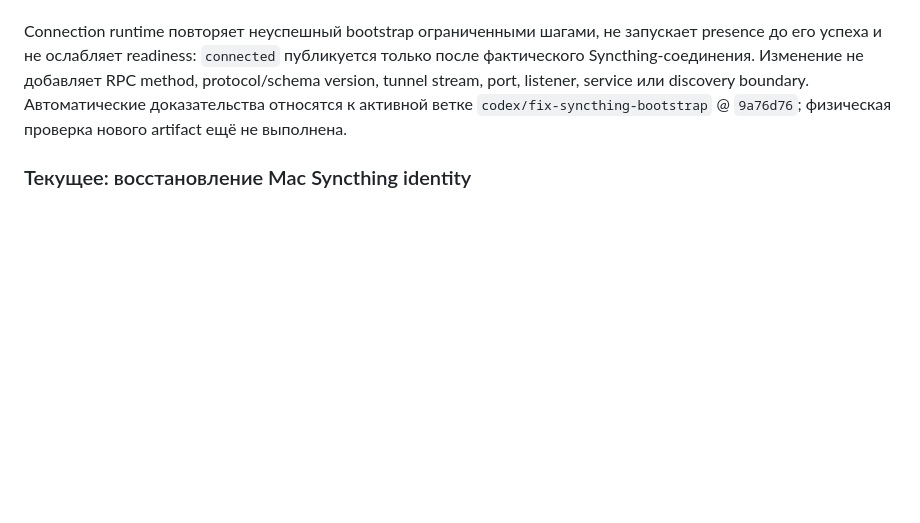
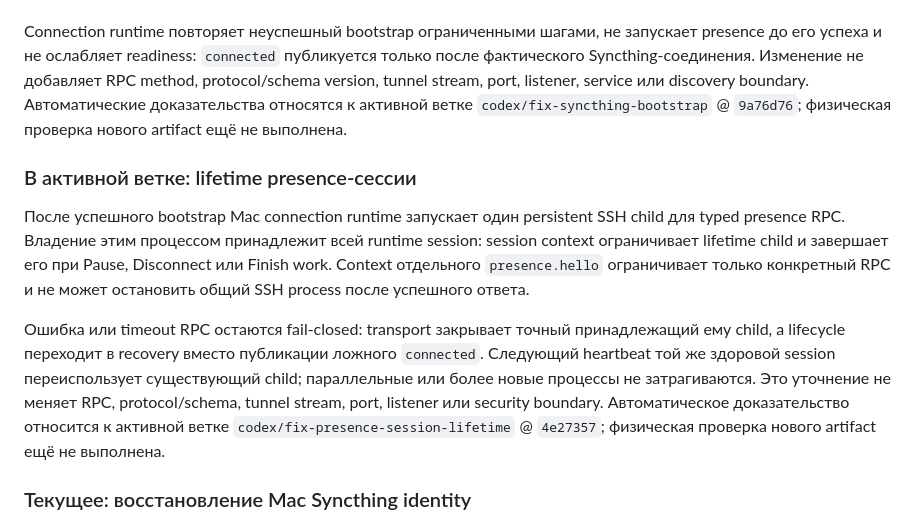
Before and after one commit to Dmitbd/remote-docker, a Markdown page: docs/project/ARCHITECTURE.md, the part around the change. GitHub-like rendering; blank space fills up the shorter version.

```diff
--- a/docs/project/ARCHITECTURE.md
+++ b/docs/project/ARCHITECTURE.md
@@ -157,6 +157,12 @@ Bootstrap передаёт полный текущий managed folder snapshot:
 
 Connection runtime повторяет неуспешный bootstrap ограниченными шагами, не запускает presence до его успеха и не ослабляет readiness: `connected` публикуется только после фактического Syncthing-соединения. Изменение не добавляет RPC method, protocol/schema version, tunnel stream, port, listener, service или discovery boundary. Автоматические доказательства относятся к активной ветке `codex/fix-syncthing-bootstrap` @ `9a76d76`; физическая проверка нового artifact ещё не выполнена.
 
+### В активной ветке: lifetime presence-сессии
+
+После успешного bootstrap Mac connection runtime запускает один persistent SSH child для typed presence RPC. Владение этим процессом принадлежит всей runtime session: session context ограничивает lifetime child и завершает его при Pause, Disconnect или Finish work. Context отдельного `presence.hello` ограничивает только конкретный RPC и не может остановить общий SSH process после успешного ответа.
+
+Ошибка или timeout RPC остаются fail-closed: transport закрывает точный принадлежащий ему child, а lifecycle переходит в recovery вместо публикации ложного `connected`. Следующий heartbeat той же здоровой session переиспользует существующий child; параллельные или более новые процессы не затрагиваются. Это уточнение не меняет RPC, protocol/schema, tunnel stream, port, listener или security boundary. Автоматическое доказательство относится к активной ветке `codex/fix-presence-session-lifetime` @ `4e27357`; физическая проверка нового artifact ещё не выполнена.
+
 ### Текущее: восстановление Mac Syncthing identity
 
 Перед запуском session-owned процессов Mac проверяет согласованность зашифрованной локальной Syncthing identity и owner-scoped ключа из credential store. Низкоуровневый sync-компонент только классифицирует непригодную пару и не меняет config или credentials.
```
Also changed, not shown: docs/project/BACKLOG.md (+2 -2 lines), docs/project/VERIFICATION.md (+9 -1 lines).
